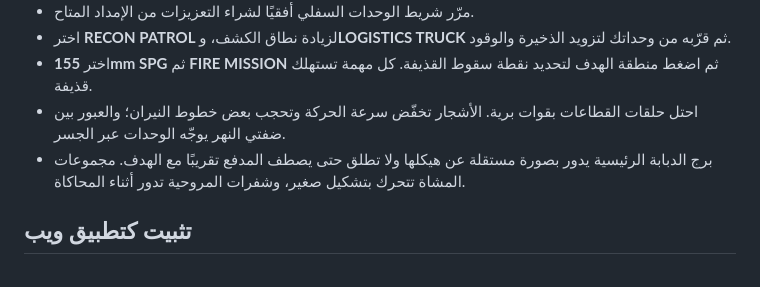
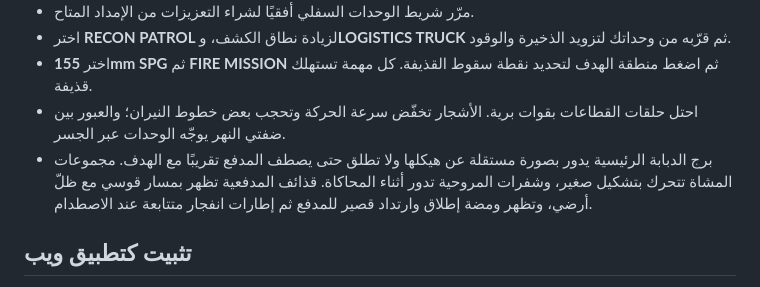
Before and after one commit to venom3-byte/Project1, a Markdown page: public/iron-veil/README_AR.md, the part around the change. Drawn GitHub-style.

Commit message:
Document animated ballistics and impact effects

```diff
--- a/public/iron-veil/README_AR.md
+++ b/public/iron-veil/README_AR.md
@@ -12,7 +12,7 @@
 - اختر **RECON PATROL** لزيادة نطاق الكشف، و**LOGISTICS TRUCK** ثم قرّبه من وحداتك لتزويد الذخيرة والوقود.
 - اختر **155mm SPG** ثم **FIRE MISSION** ثم اضغط منطقة الهدف لتحديد نقطة سقوط القذيفة. كل مهمة تستهلك قذيفة.
 - احتل حلقات القطاعات بقوات برية. الأشجار تخفّض سرعة الحركة وتحجب بعض خطوط النيران؛ والعبور بين ضفتي النهر يوجّه الوحدات عبر الجسر.
-- برج الدبابة الرئيسية يدور بصورة مستقلة عن هيكلها ولا تطلق حتى يصطف المدفع تقريبًا مع الهدف. مجموعات المشاة تتحرك بتشكيل صغير، وشفرات المروحية تدور أثناء المحاكاة.
+- برج الدبابة الرئيسية يدور بصورة مستقلة عن هيكلها ولا تطلق حتى يصطف المدفع تقريبًا مع الهدف. مجموعات المشاة تتحرك بتشكيل صغير، وشفرات المروحية تدور أثناء المحاكاة. قذائف المدفعية تظهر بمسار قوسي مع ظلّ أرضي، وتظهر ومضة إطلاق وارتداد قصير للمدفع ثم إطارات انفجار متتابعة عند الاصطدام.
 
 ## تثبيت كتطبيق ويب
 
```
